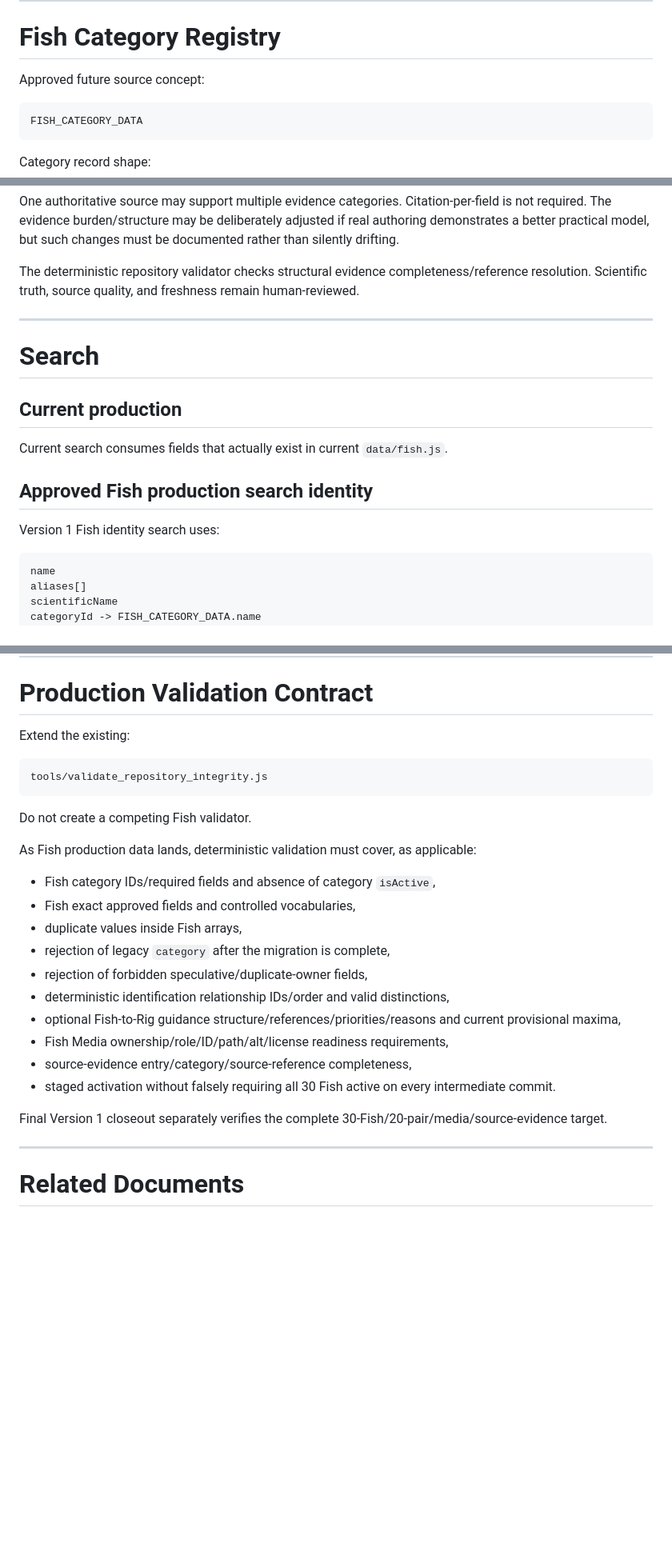
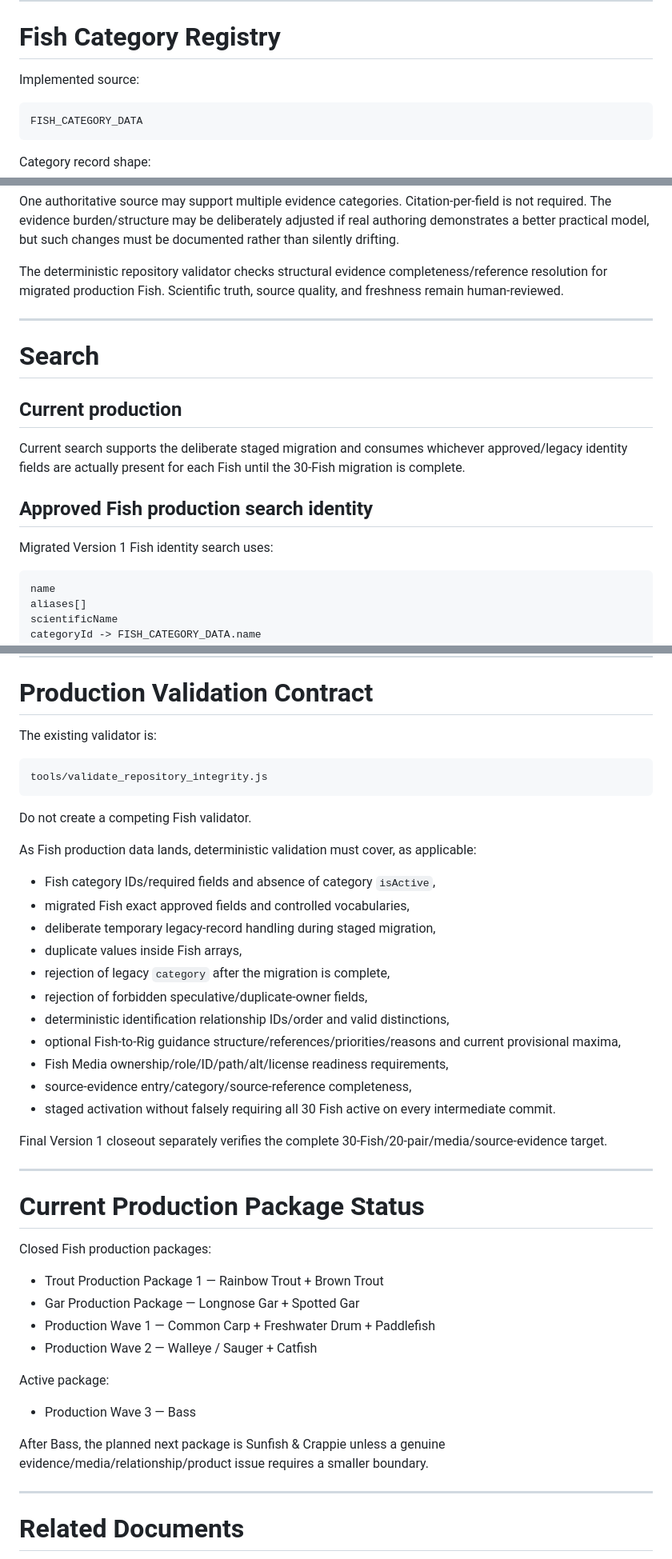
Before and after one commit to josjau/freshwater-fishing-companion, a Markdown page: docs/data-model/02-FISH.md, 3 parts joined by grey strips. Shown at 80% size. Rendered like a GitHub page; blank space fills up the shorter version.

````diff
--- a/docs/data-model/02-FISH.md
+++ b/docs/data-model/02-FISH.md
@@ -144,7 +164,7 @@ Creek
 
 # Fish Category Registry
 
-Approved future source concept:
+Implemented source:
 
 ```text
 FISH_CATEGORY_DATA
@@ -422,7 +446,7 @@ The current provisionally approved evidence model requires each Version 1 Fish t
 
 One authoritative source may support multiple evidence categories. Citation-per-field is not required. The evidence burden/structure may be deliberately adjusted if real authoring demonstrates a better practical model, but such changes must be documented rather than silently drifting.
 
-The deterministic repository validator checks structural evidence completeness/reference resolution. Scientific truth, source quality, and freshness remain human-reviewed.
+The deterministic repository validator checks structural evidence completeness/reference resolution for migrated production Fish. Scientific truth, source quality, and freshness remain human-reviewed.
 
 ---
 
@@ -430,11 +454,11 @@ The deterministic repository validator checks structural evidence completeness/r
 
 ## Current production
 
-Current search consumes fields that actually exist in current `data/fish.js`.
+Current search supports the deliberate staged migration and consumes whichever approved/legacy identity fields are actually present for each Fish until the 30-Fish migration is complete.
 
 ## Approved Fish production search identity
 
-Version 1 Fish identity search uses:
+Migrated Version 1 Fish identity search uses:
 
 ```text
 name
@@ -492,7 +516,7 @@ Jurisdiction-specific occurrence/regulation facts, recommendation relationships,
 
 # Production Validation Contract
 
-Extend the existing:
+The existing validator is:
 
 ```text
 tools/validate_repository_integrity.js
@@ -503,7 +527,8 @@ Do not create a competing Fish validator.
 As Fish production data lands, deterministic validation must cover, as applicable:
 
 - Fish category IDs/required fields and absence of category `isActive`,
-- Fish exact approved fields and controlled vocabularies,
+- migrated Fish exact approved fields and controlled vocabularies,
+- deliberate temporary legacy-record handling during staged migration,
 - duplicate values inside Fish arrays,
 - rejection of legacy `category` after the migration is complete,
 - rejection of forbidden speculative/duplicate-owner fields,
@@ -514,6 +539,23 @@ As Fish production data lands, deterministic validation must cover, as applicabl
 - staged activation without falsely requiring all 30 Fish active on every intermediate commit.
 
 Final Version 1 closeout separately verifies the complete 30-Fish/20-pair/media/source-evidence target.
+
+---
+
+# Current Production Package Status
+
+Closed Fish production packages:
+
+- Trout Production Package 1 — Rainbow Trout + Brown Trout
+- Gar Production Package — Longnose Gar + Spotted Gar
+- Production Wave 1 — Common Carp + Freshwater Drum + Paddlefish
+- Production Wave 2 — Walleye / Sauger + Catfish
+
+Active package:
+
+- Production Wave 3 — Bass
+
+After Bass, the planned next package is Sunfish & Crappie unless a genuine evidence/media/relationship/product issue requires a smaller boundary.
 
 ---
 
````
Also changed, not shown: other parts of docs/data-model/02-FISH.md (+39 -15 lines).
